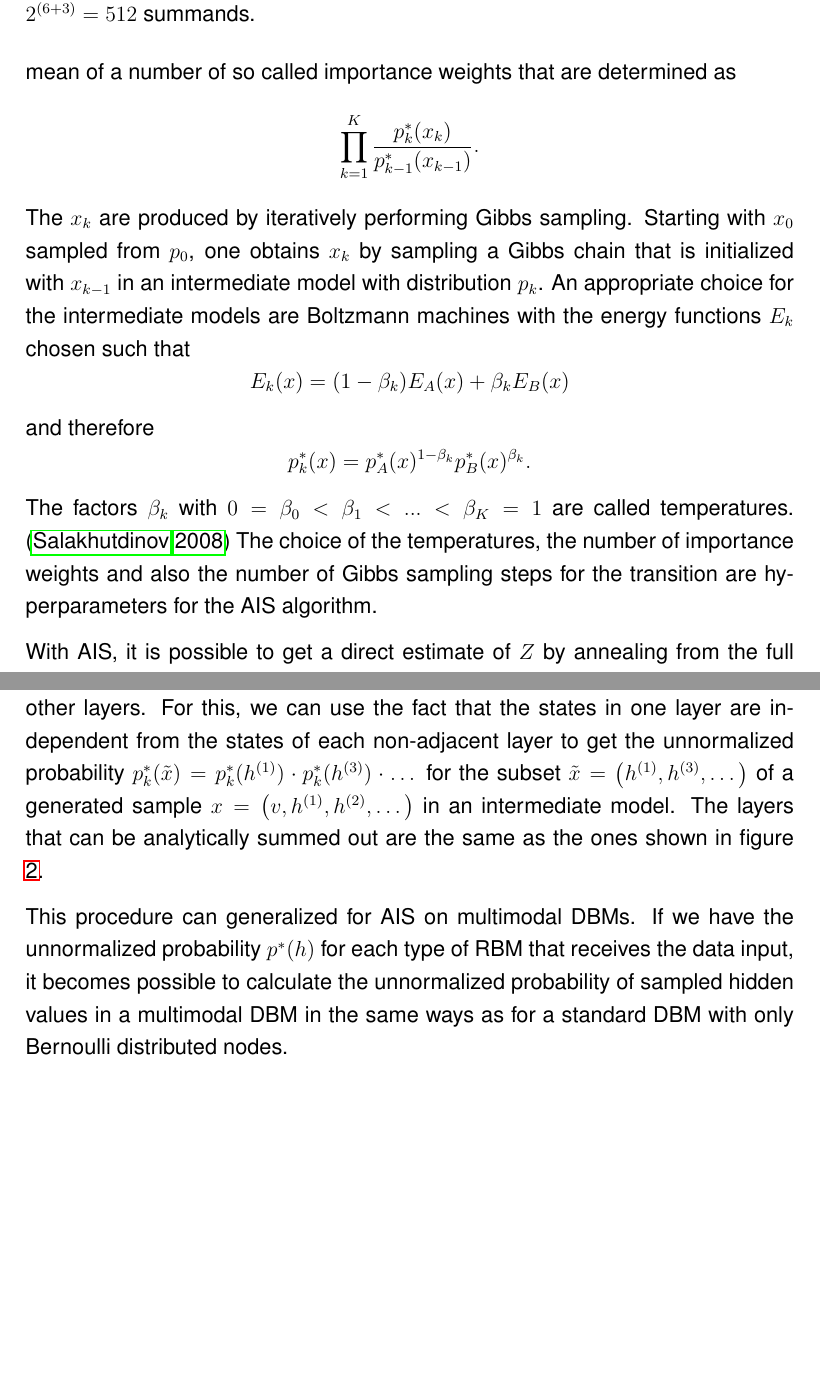
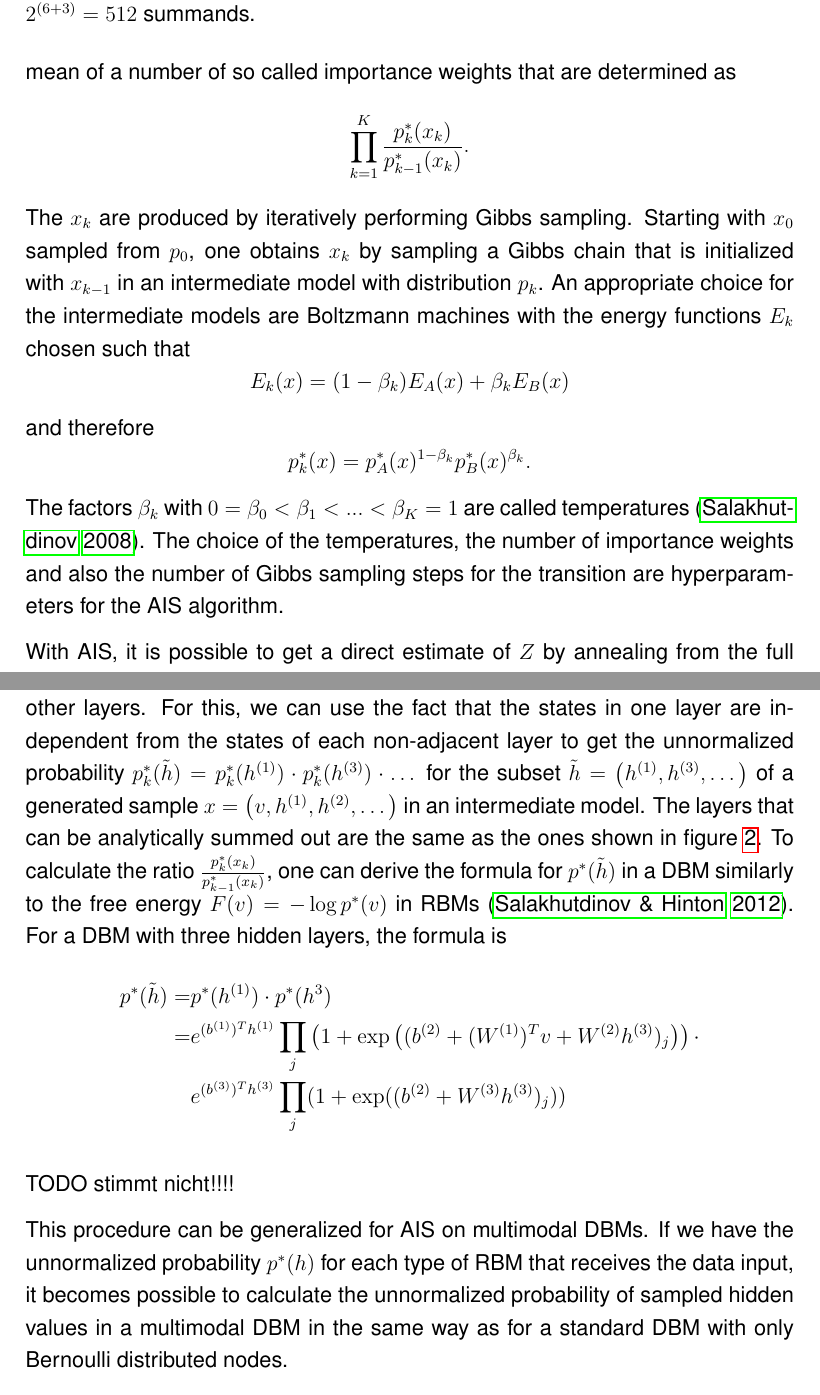
Before and after one commit to stefan-m-lenz/ThesisScHum, a LaTeX paper (main.tex): two parts of pages 17 and 19 of 99 before the commit and two parts of pages 17 and 19 of 100 after it, joined at a grey line, cut so that both start at the same text, the shorter picture padded with empty space. Compiled offline with pdfLaTeX.

Commit message:
Versuch für AIS Formel. stimmt noch nicht

```diff
--- a/main.tex
+++ b/main.tex
@@ -472,7 +472,7 @@ For annealed importance sampling we need a sequence of intermediate distribution
 $p_0, \dots p_K$ with
 $p_0 = p_A$ and $p_K = p_B$. The ratio $\frac{Z_B}{Z_A}$ is then estimated by the mean of a number of so called importance weights that are determined as
 \[
-   \prod_{k=1}^K \frac{p^*_k(x_k)}{p^*_{k-1}(x_{k-1})}.
+   \prod_{k=1}^K \frac{p^*_k(x_k)}{p^*_{k-1}(x_{k})}.
 \]
 The $x_k$ are produced by iteratively performing Gibbs sampling. Starting with $x_0$ sampled from $p_0$, one obtains $x_k$ by sampling a Gibbs chain that is initialized with $x_{k-1}$ in an intermediate model with distribution $p_k$. An appropriate choice for the intermediate models are Boltzmann machines with the energy functions $E_k$ chosen such that
 \[
@@ -482,7 +482,7 @@ and therefore
 \[
    p_k^*(x) = p_A^*(x)^{1-\beta_k} p_B^*(x)^{\beta_k}.
 \]
-The factors $\beta_k$ with $0 = \beta_0 < \beta_1 < ... < \beta_K = 1$ are called temperatures. \citep{salakhutdinov2008learning}
+The factors $\beta_k$ with $0 = \beta_0 < \beta_1 < ... < \beta_K = 1$ are called temperatures \citep{salakhutdinov2008learning}.
 The choice of the temperatures, the number of importance weights and also the number of Gibbs sampling steps for the transition are hyperparameters for the AIS algorithm.
 
 With AIS, it is possible to get a direct estimate of $Z$ by annealing from the full model with distribution $p_A$ to a null model with all weights being zero, for $p_B$.
@@ -513,16 +513,23 @@ But it requires sampling in a Boltzmann machine that has as many hidden nodes as
 
 
 In a DBM, it is possible to use only the states of each second layer from samples generated by running a Gibbs chain \citep{salakhutdinov2008learning}. The unnormalized probabilities of these states can be calculated by analytically summing out the other layers.
-For this, we can use the fact that the states in one layer are independent from the states of each non-adjacent layer to get the unnormalized probability $p_k^*(\tilde{x}) = p_k^*(h^{(1)}) \cdot p_k^*(h^{(3)}) \cdot \dots $ for the subset $\tilde{x} = \left(h^{(1)}, h^{(3)}, \dots\right)$ of a generated sample $x = \left( v, h^{(1)}, h^{(2)}, \dots \right)$ in an intermediate model.
+For this, we can use the fact that the states in one layer are independent from the states of each non-adjacent layer to get the unnormalized probability $p_k^*(\tilde{h}) = p_k^*(h^{(1)}) \cdot p_k^*(h^{(3)}) \cdot \dots $ for the subset $\tilde{h} = \left(h^{(1)}, h^{(3)}, \dots\right)$ of a generated sample $x = \left( v, h^{(1)}, h^{(2)}, \dots \right)$ in an intermediate model.
 The layers that can be analytically summed out are the same as the ones shown in figure \ref{aissummingout}.
-% TODO finish
+To calculate the ratio $\frac{p_k^*(x_k)}{p_{k-1}^*(x_{k})}$, one can derive the formula for $p^*(\tilde{h})$ in a DBM similarly to the free energy $F(v) = - \log p^*(v)$ in RBMs \citep{sala2012anefficient}. For a DBM with three hidden layers, the formula is
+\begin{align*}
+p^*( \tilde{h} ) =&  p^*(h^{(1)}) \cdot p^*(h^{3}) \\
+= &e^{(b^{(1)})^T h^{(1)}} \prod_{j}  \left( 1 + \exp \left( (b^{(2)} + (W^{(1)})^T v + W^{(2)} h^{(3)})_j \right) \right) \cdot \\
+&e^{(b^{(3)})^T h^{(3)}} \prod_j (1+ \exp((b^{(2)}+ W^{(3)} h^{(3)})_j))
+\end{align*}
+
+TODO stimmt nicht!!!!%finish/überprüfen!!!!!!!!!!!!!!!!!!!!!!!!!!!!!!!
 
 
 %Note that the model for Gibbs sampling, used as the Markov transition operator, can differ from the model that is used to evaluate the unnormalized probability $p_k^*(h)$ as long as the probability distribution $p_k(h)$ of the hidden nodes is the same.
 %This trick can be used to fit AIS for GBRBMs in the same schema as RBMs with Bernoulli distributed nodes.
 
-This procedure can generalized for AIS on multimodal DBMs.
-If we have the unnormalized probability $p^*(h)$ for each type of RBM that receives the data input, it becomes possible to calculate the unnormalized probability of sampled hidden values in a multimodal DBM in the same ways as for a standard DBM with only Bernoulli distributed nodes.
+This procedure can be generalized for AIS on multimodal DBMs.
+If we have the unnormalized probability $p^*(h)$ for each type of RBM that receives the data input, it becomes possible to calculate the unnormalized probability of sampled hidden values in a multimodal DBM in the same way as for a standard DBM with only Bernoulli distributed nodes.
 
 To be able to do this, it is necessary to have formulas for $p^*(h)$ for each different type of RBMs. These can be derived by analytically ``summing out", or in case of Gaussian RBMs, ``integrating out" the visible layer.
 
```
